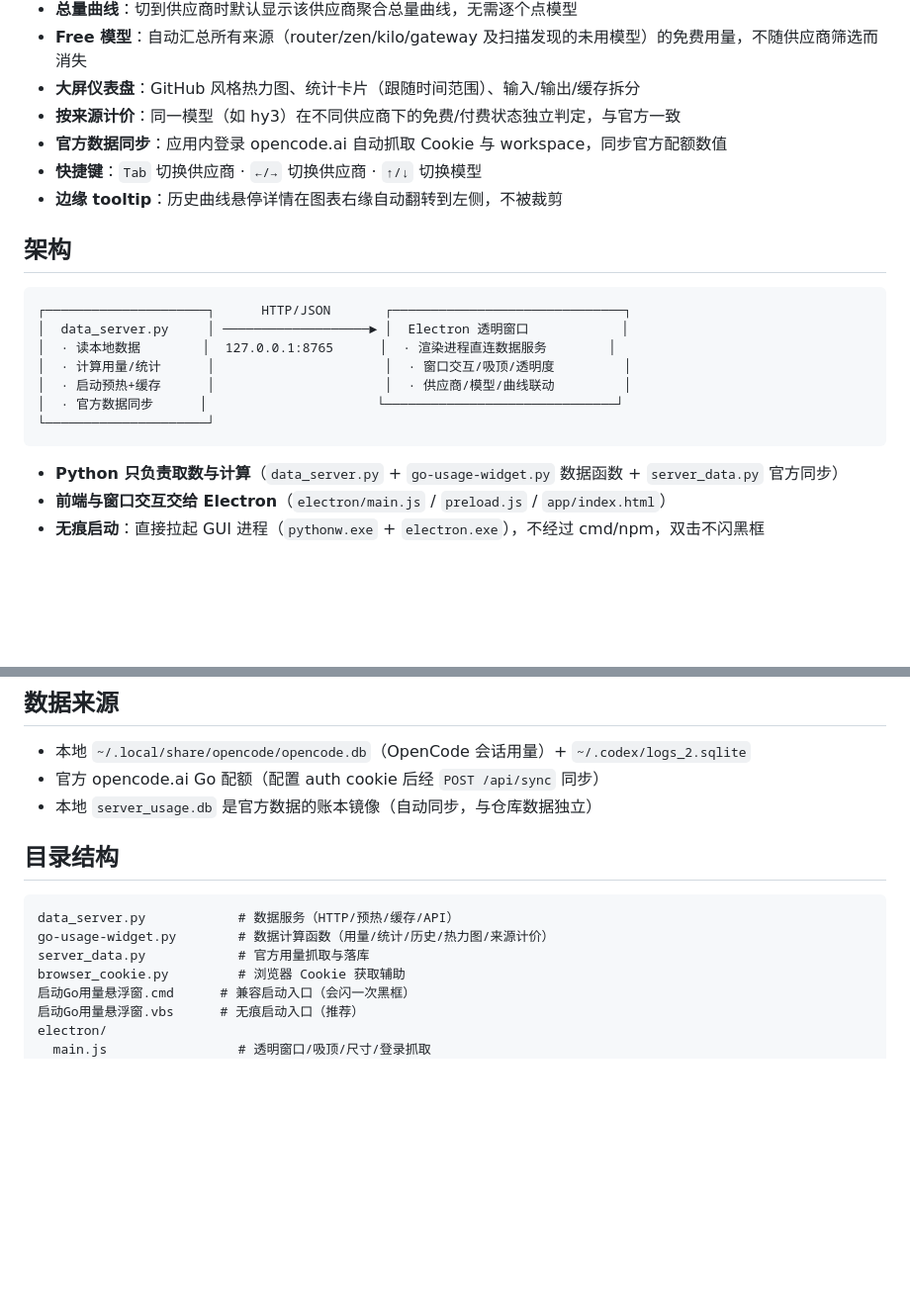
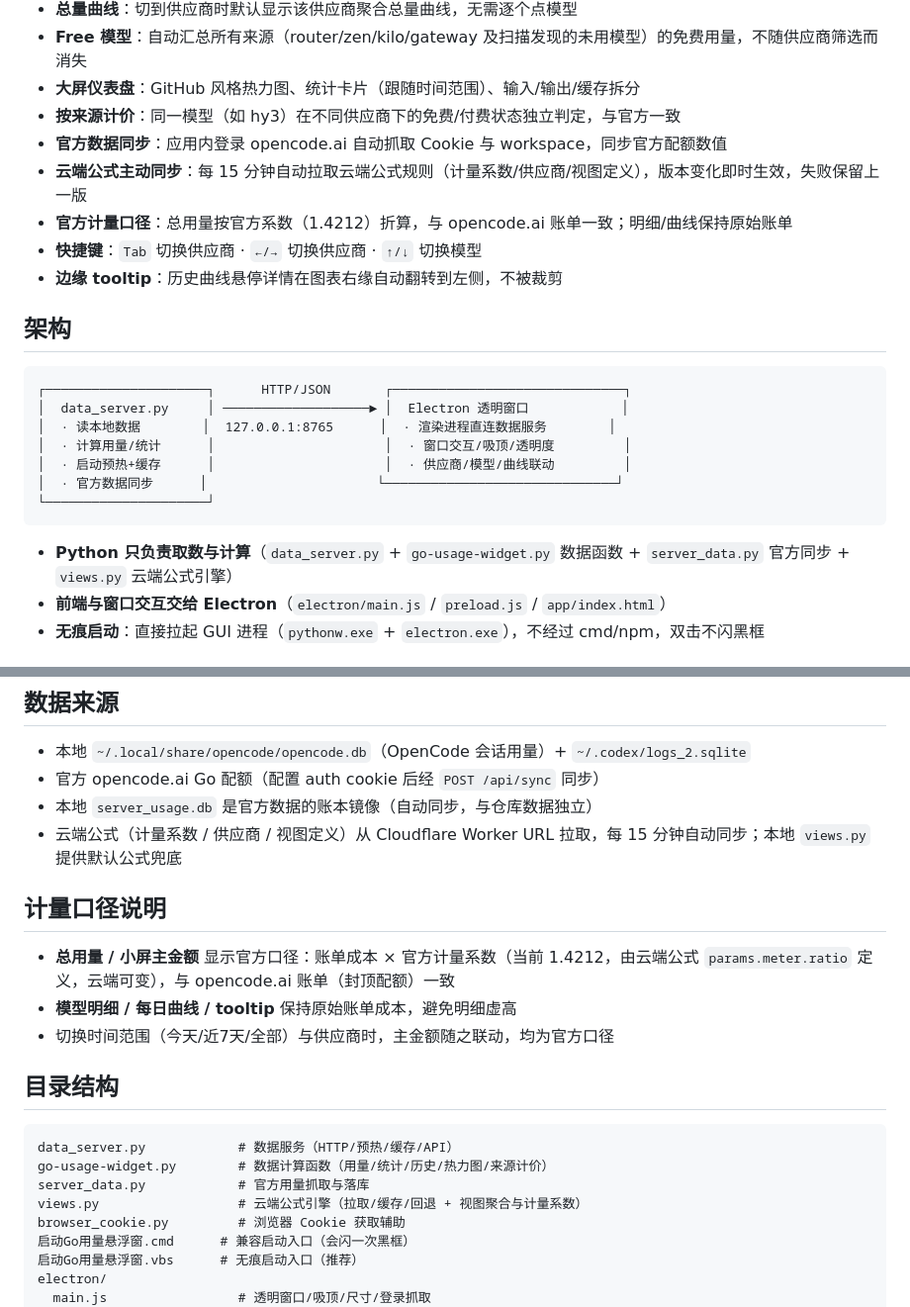
Before and after one commit to ikunops/opencode-widget, a Markdown page: README.md, 2 parts joined by grey strips. Shown at 99% size. Drawn GitHub-style; blank space fills up the shorter version.

Commit message:
docs: add cloud formula sync & meter caliber (1.4212) notes; add English README

````diff
--- a/README.md
+++ b/README.md
@@ -19,6 +19,8 @@ OpenCode / Codex / Go 用量悬浮窗 —— 透明玻璃面板，实时显示 O
 - **大屏仪表盘**：GitHub 风格热力图、统计卡片（跟随时间范围）、输入/输出/缓存拆分
 - **按来源计价**：同一模型（如 hy3）在不同供应商下的免费/付费状态独立判定，与官方一致
 - **官方数据同步**：应用内登录 opencode.ai 自动抓取 Cookie 与 workspace，同步官方配额数值
+- **云端公式主动同步**：每 15 分钟自动拉取云端公式规则（计量系数/供应商/视图定义），版本变化即时生效，失败保留上一版
+- **官方计量口径**：总用量按官方系数（1.4212）折算，与 opencode.ai 账单一致；明细/曲线保持原始账单
 - **快捷键**：`Tab` 切换供应商 · `←/→` 切换供应商 · `↑/↓` 切换模型
 - **边缘 tooltip**：历史曲线悬停详情在图表右缘自动翻转到左侧，不被裁剪
 
@@ -34,7 +36,7 @@ OpenCode / Codex / Go 用量悬浮窗 —— 透明玻璃面板，实时显示 O
 └─────────────────────┘
 ```
 
-- **Python 只负责取数与计算**（`data_server.py` + `go-usage-widget.py` 数据函数 + `server_data.py` 官方同步）
+- **Python 只负责取数与计算**（`data_server.py` + `go-usage-widget.py` 数据函数 + `server_data.py` 官方同步 + `views.py` 云端公式引擎）
 - **前端与窗口交互交给 Electron**（`electron/main.js` / `preload.js` / `app/index.html`）
 - **无痕启动**：直接拉起 GUI 进程（`pythonw.exe` + `electron.exe`），不经过 cmd/npm，双击不闪黑框
 
@@ -117,6 +119,13 @@ start "" electron\node_modules\electron\dist\electron.exe electron
 - 本地 `~/.local/share/opencode/opencode.db`（OpenCode 会话用量）+ `~/.codex/logs_2.sqlite`
 - 官方 opencode.ai Go 配额（配置 auth cookie 后经 `POST /api/sync` 同步）
 - 本地 `server_usage.db` 是官方数据的账本镜像（自动同步，与仓库数据独立）
+- 云端公式（计量系数 / 供应商 / 视图定义）从 Cloudflare Worker URL 拉取，每 15 分钟自动同步；本地 `views.py` 提供默认公式兜底
+
+## 计量口径说明
+
+- **总用量 / 小屏主金额** 显示官方口径：账单成本 × 官方计量系数（当前 1.4212，由云端公式 `params.meter.ratio` 定义，云端可变），与 opencode.ai 账单（封顶配额）一致
+- **模型明细 / 每日曲线 / tooltip** 保持原始账单成本，避免明细虚高
+- 切换时间范围（今天/近7天/全部）与供应商时，主金额随之联动，均为官方口径
 
 ## 目录结构
 
@@ -124,6 +133,7 @@ start "" electron\node_modules\electron\dist\electron.exe electron
 data_server.py            # 数据服务（HTTP/预热/缓存/API）
 go-usage-widget.py        # 数据计算函数（用量/统计/历史/热力图/来源计价）
 server_data.py            # 官方用量抓取与落库
+views.py                  # 云端公式引擎（拉取/缓存/回退 + 视图聚合与计量系数）
 browser_cookie.py         # 浏览器 Cookie 获取辅助
 启动Go用量悬浮窗.cmd      # 兼容启动入口（会闪一次黑框）
 启动Go用量悬浮窗.vbs      # 无痕启动入口（推荐）
````
Also changed, not shown: README.en.md (added, +149 -0 lines).
